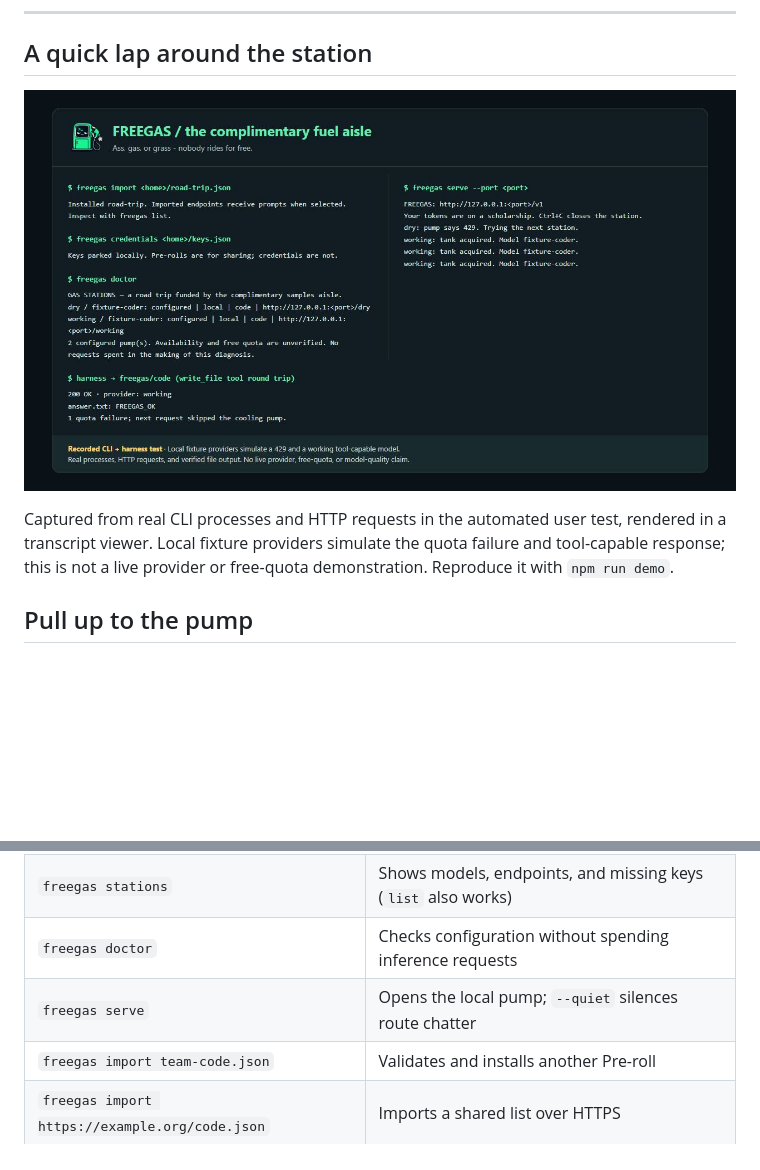
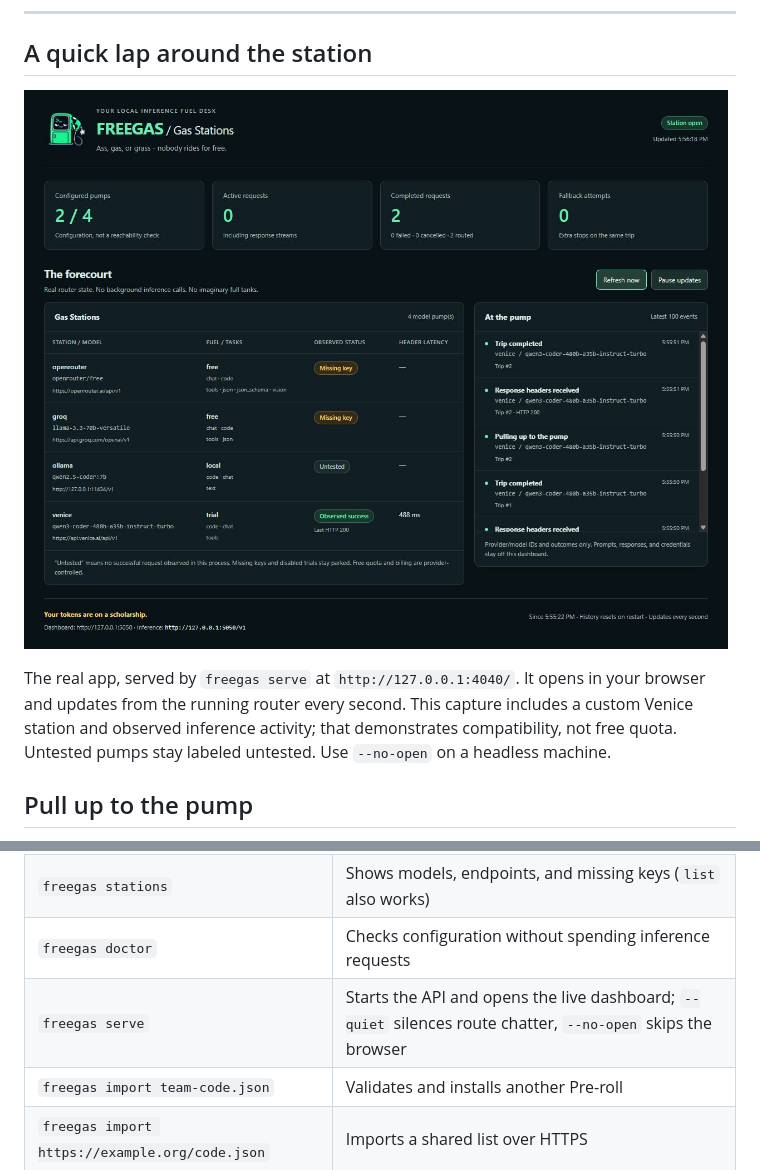
Before and after one commit to rainmana/freegas, a Markdown page: README.md, 2 parts joined by grey strips. Rendered like a GitHub page; pictures changed too: assets/freegas-road-trip.jpg; blank space fills up the shorter version.

Commit message:
feat: serve a real live Gas Station dashboard

```diff
--- a/README.md
+++ b/README.md
@@ -41,5 +41,5 @@ An idea from Alec and Ben, somewhere between useful infrastructure and a gas sta
 
-Captured from real CLI processes and HTTP requests in the automated user test, rendered in a transcript viewer. Local fixture providers simulate the quota failure and tool-capable response; this is not a live provider or free-quota demonstration. Reproduce it with `npm run demo`.
+The real app, served by `freegas serve` at `http://127.0.0.1:4040/`. It opens in your browser and updates from the running router every second. This capture includes a custom Venice station and observed inference activity; that demonstrates compatibility, not free quota. Untested pumps stay labeled untested. Use `--no-open` on a headless machine.
 
 ## Pull up to the pump
 
@@ -71,7 +71,7 @@ Run `npm link` to install the `freegas` command from this checkout. Otherwise us
 | `freegas init` | Opens your first Gas Station with a starter Pre-roll |
 | `freegas stations` | Shows models, endpoints, and missing keys (`list` also works) |
 | `freegas doctor` | Checks configuration without spending inference requests |
-| `freegas serve` | Opens the local pump; `--quiet` silences route chatter |
+| `freegas serve` | Starts the API and opens the live dashboard; `--quiet` silences route chatter, `--no-open` skips the browser |
 | `freegas import team-code.json` | Validates and installs another Pre-roll |
 | `freegas import https://example.org/code.json` | Imports a shared list over HTTPS |
 | `freegas export starter` | Prints a shareable list containing key names only |
```
Also changed, not shown: other parts of README.md (+1 -1 lines), docs/testing.md (+11 -5 lines), docs/verification.md (+4 -2 lines), 14 other files.
